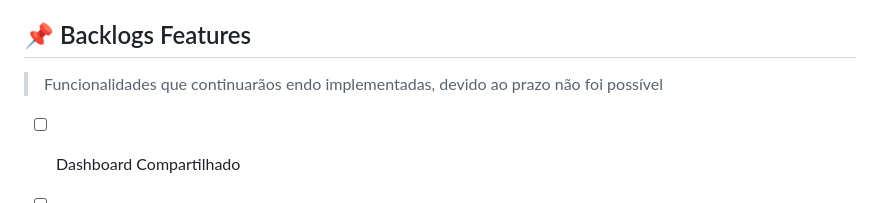
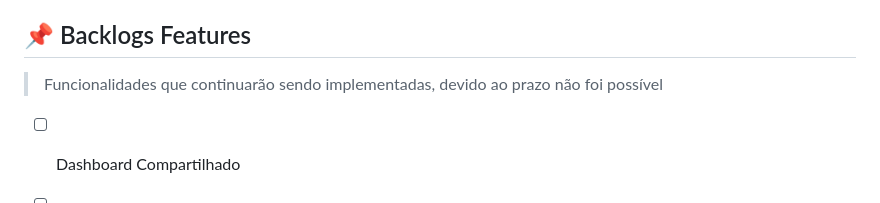
Before and after one commit to anjdric/sprint1-mvp-frontend, a Markdown page: README.md, the part around the change. Rendered like a GitHub page.

```diff
--- a/README.md
+++ b/README.md
@@ -79,7 +79,7 @@ Para executar o projeto localmente, siga os passos abaixo:
 
 
 ## 📌 Backlogs Features
-> Funcionalidades que continuarãos endo implementadas, devido ao prazo não foi possível
+> Funcionalidades que continuarão sendo implementadas, devido ao prazo não foi possível
 
 - [ ] Dashboard Compartilhado
 - [ ] Cadastrar Hotel
```
